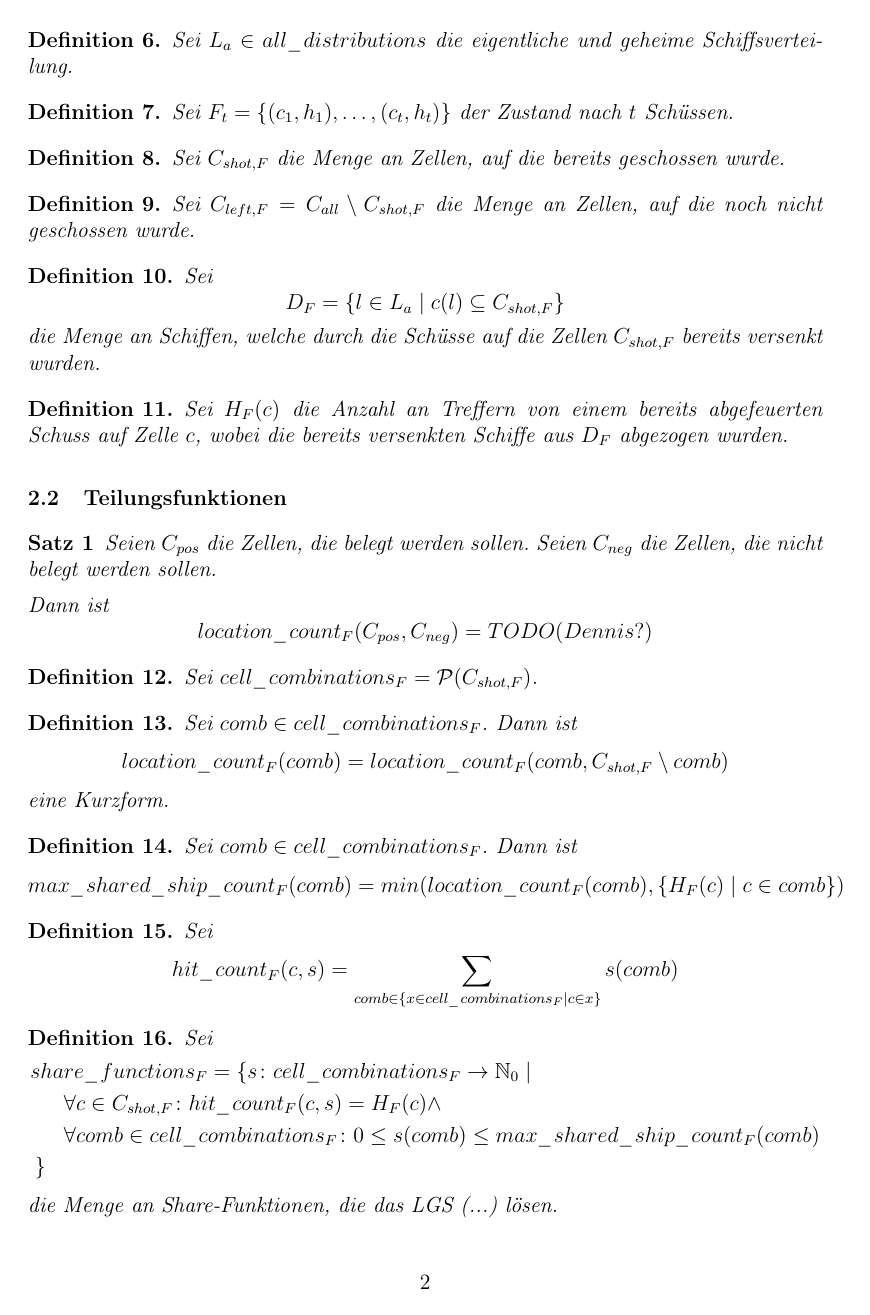
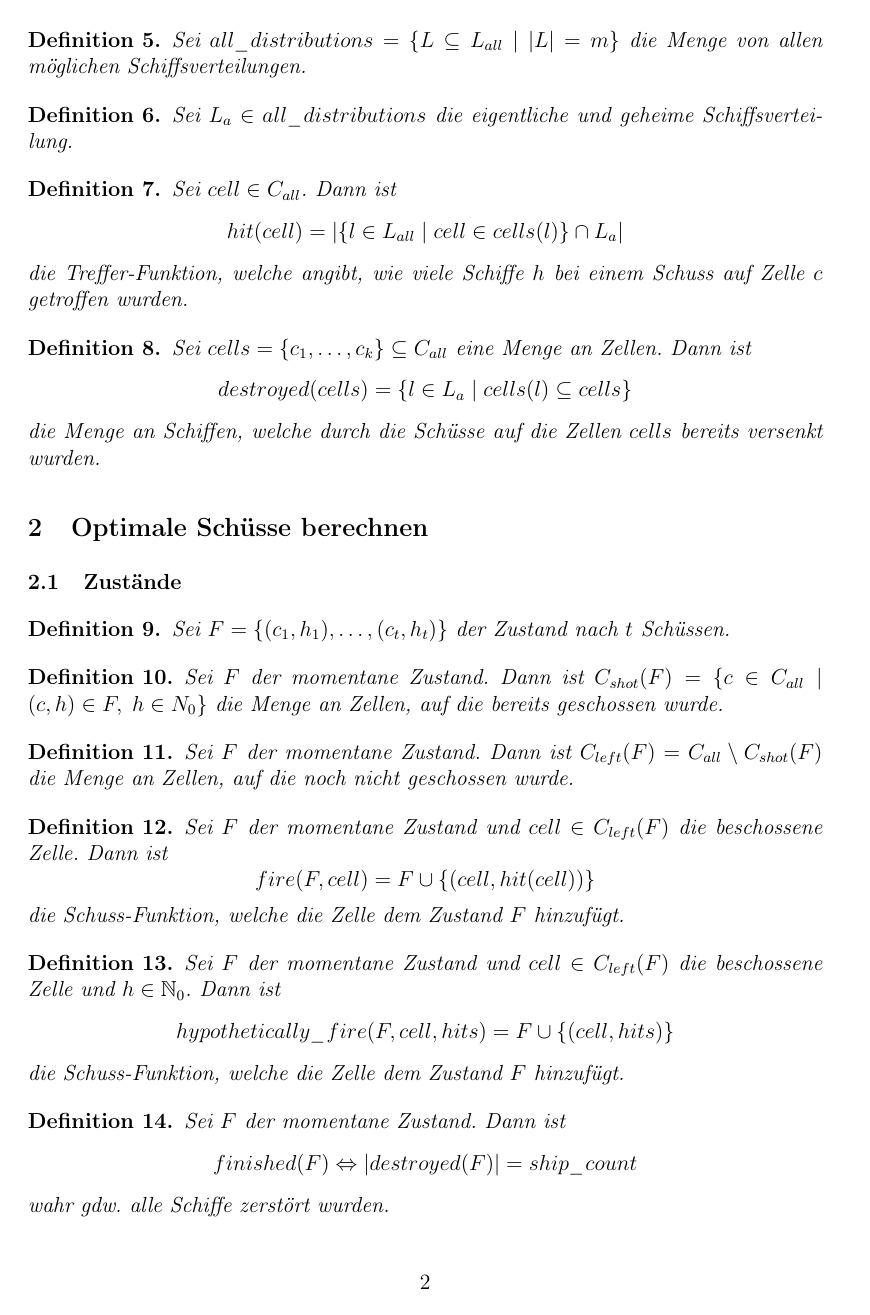
Before and after one commit to schiffe-versenken/ausarbeitung, a LaTeX paper (ausarbeitung.tex): page 2 of 5 before the commit and page 2 of 6 after it. Compiled offline with pdfLaTeX.

Commit message:
Improvements

```diff
--- a/ausarbeitung.tex
+++ b/ausarbeitung.tex
@@ -159,3 +160,4 @@ Sei $m$ die Anzahl der platzierten Schiffe.
 \end{definition}
 
 \begin{definition}
+Sei $all\_distributions=\{L \subseteq L_{all} \mid |L|=m\}$ die Menge von allen möglichen Schiffsverteilungen.
@@ -167,30 +168,69 @@ Sei $L_a \in all\_distributions$ die eigentliche und geheime Schiffsverteilung.
 \end{definition}
 
 \begin{definition}
-Sei $F_t=\{(c_1, h_1), \dots , (c_t, h_t)\}$ der Zustand nach $t$ Schüssen.
+Sei $cell \in C_{all}$.
+Dann ist
+\[
+hit(cell)=|\{l \in L_{all} \mid cell \in cells(l)\} \cap L_a|
+\]
+die Treffer-Funktion, welche angibt, wie viele Schiffe $h$ bei einem Schuss auf Zelle $c$ getroffen wurden.
 \end{definition}
 
 \begin{definition}
-Sei $C_{shot,F}$ die Menge an Zellen, auf die bereits geschossen wurde.
+Sei $cells=\{c_1, \dots, c_k\} \subseteq C_{all}$ eine Menge an Zellen.
+Dann ist
+\[
+destroyed(cells)=\{l \in L_a \mid cells(l) \subseteq cells\}
+\]
+die Menge an Schiffen, welche durch die Schüsse auf die Zellen $cells$ bereits versenkt wurden.
+\end{definition}
+
+\section{Optimale Schüsse berechnen}
+
+\subsection{Zustände}
+
+\begin{definition}
+Sei $F=\{(c_1, h_1), \dots , (c_t, h_t)\}$ der Zustand nach $t$ Schüssen.
 \end{definition}
 
 \begin{definition}
-Sei $C_{left,F}=C_{all} \setminus C_{shot,F}$ die Menge an Zellen, auf die noch nicht geschossen wurde.
+Sei $F$ der momentane Zustand.
+Dann ist $C_{shot}(F)=\{c \in C_{all} \mid (c,h) \in F, \; h \in N_0\}$ die Menge an Zellen, auf die bereits geschossen wurde.
 \end{definition}
 
 \begin{definition}
-Sei
-\[
-D_F=\{l \in L_a \mid c(l) \subseteq C_{shot,F}\}
-\]
-die Menge an Schiffen, welche durch die Schüsse auf die Zellen $C_{shot,F}$ bereits versenkt wurden.
+Sei $F$ der momentane Zustand.
+Dann ist $C_{left}(F)=C_{all} \setminus C_{shot}(F)$ die Menge an Zellen, auf die noch nicht geschossen wurde.
 \end{definition}
 
 \begin{definition}
-Sei $H_F(c)$ die Anzahl an Treffern von einem bereits abgefeuerten Schuss auf Zelle $c$, wobei die bereits versenkten Schiffe aus $D_F$ abgezogen wurden.
+Sei $F$ der momentane Zustand und $cell \in C_{left}(F)$ die beschossene Zelle.
+Dann ist
+\[
+fire(F, cell)=F \cup \{(cell,hit(cell))\}
+\]
+die Schuss-Funktion, welche die Zelle dem Zustand $F$ hinzufügt.
 \end{definition}
 
-\subsection{Teilungsfunktionen}
+\begin{definition}
+Sei $F$ der momentane Zustand und $cell \in C_{left}(F)$ die beschossene Zelle und $h \in \N_0$.
+Dann ist
+\[
+hypothetically\_fire(F, cell, hits)=F \cup \{(cell,hits)\}
+\]
+die Schuss-Funktion, welche die Zelle dem Zustand $F$ hinzufügt.
+\end{definition}
+
+\begin{definition}
+Sei $F$ der momentane Zustand.
+Dann ist
+\[
+finished(F) \Leftrightarrow |destroyed(F)|=ship\_count
+\]
+wahr gdw. alle Schiffe zerstört wurden.
+\end{definition}
+
+\subsection{Verteilungsfunktionen}
 
 \begin{satz}
 Seien $C_{pos}$ die Zellen, die belegt werden sollen. Seien $C_{neg}$ die Zellen, die nicht belegt werden sollen.
@@ -201,33 +241,33 @@ Dann ist
 %Sei b_{min}(d)=negative\_min\_border(d)=max(\{c_d \mid c \in C_{neg} \wedge c_d < positive\_min(d)\}, 1)
 %Sei b_{max}(d)=negative\_max\_border(d)=min(\{c_d \mid c \in C_{neg} \wedge c_d > positive\_max(d)\}, D)\\
 \[
-location\_count_F(C_{pos}, C_{neg})=TODO (Dennis?)
+location\_count(C_{pos}, C_{neg})=TODO (Dennis?)
 \]
 \end{satz}
 
 \begin{definition}
-Sei $cell\_combinations_F=\mathcal{P}(C_{shot,F})$.
+Sei $cell\_combinations(F)=\mathcal{P}(C_{shot}(F))$.
 \end{definition}
 
 \begin{definition}
-Sei $comb \in cell\_combinations_F$. Dann ist
+Sei $comb \in cell\_combinations(F)$. Dann ist
 \[
-location\_count_F(comb)=location\_count_F(comb, C_{shot,F} \setminus comb)
+location\_count(F,comb)=location\_count(comb, F \setminus comb)
 \]
 eine Kurzform.
 \end{definition}
 
 \begin{definition}
-Sei $comb \in cell\_combinations_F$. Dann ist
+Sei $comb \in cell\_combinations(F)$. Dann ist
 \[
-max\_shared\_ship\_count_F(comb)=min(location\_count_F(comb), \{H_F(c) \mid c \in comb\})
+max\_shared\_ship\_count(F,comb)=min(location\_count(F, comb), \{h \mid (c,h) \in F \wedge c \in comb\})
 \]
 \end{definition}
 
 \begin{definition}
 Sei
 \[
-hit\_count_F(c, s)=\sum_{comb \in \{x \in cell\_combinations_F \mid c \in x\}}{s(comb)}
+hit\_count(F, c, s)=\sum_{comb \in \{x \in cell\_combinations(F) \mid c \in x\}}{s(comb)}
 \]
 \end{definition}
 
@@ -235,6 +275,3 @@ hit\_count_F(c, s)=\sum_{comb \in \{x \in cell\_combinations_F \mid c \in x\}}{s
 Sei
 \begin{align}
 \begin{split}
-sha&re\_functions_F=\{s \colon cell\_combinations_F \rightarrow \N_0 \mid\\
-&\forall{c \in C_{shot,F}}\colon hit\_count_F(c, s)=H_F(c) \wedge \\
-&\forall{comb \in cell\_combinations_F} \colon 0 \leq s(comb) \leq max\_shared\_ship\_count_F(comb)\\
```
Also changed, not shown: ausarbeitung.tex (43 more changed lines).
